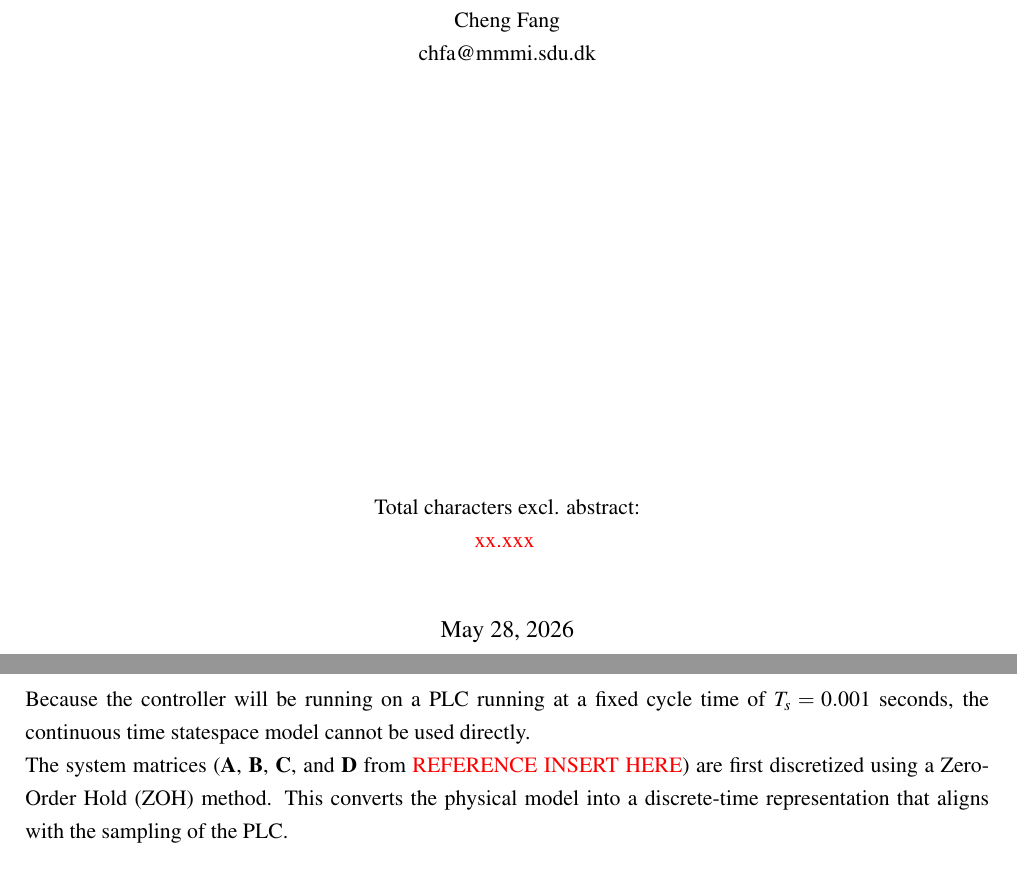
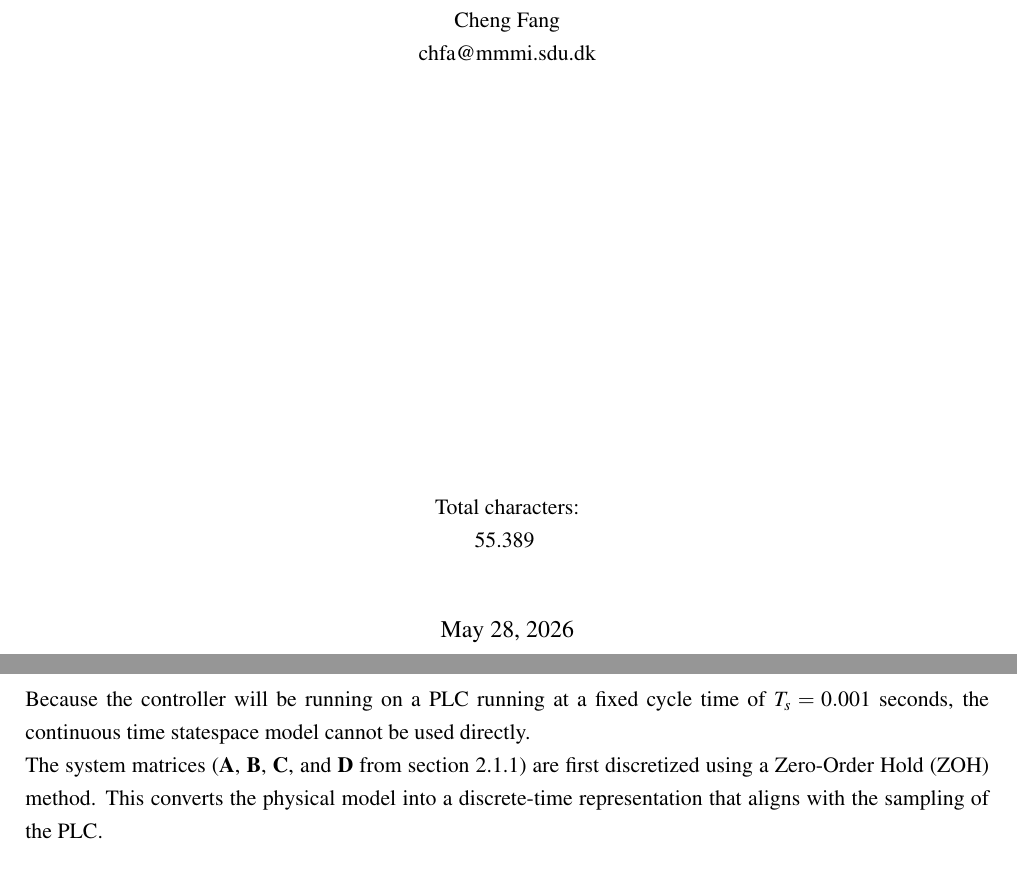
Before and after one commit to Noah091213/Semester-project-4-Inverted-pendulum, a LaTeX thesis (latexRapport4/main.tex, which reads latexRapport4/03_control_theroy.tex): two parts of pages 1 and 10 of 32, joined at a grey line, cut so that both start at the same text. Compiled offline with pdfLaTeX.

Commit message:
updated urls

```diff
--- a/latexRapport4/03_control_theroy.tex
+++ b/latexRapport4/03_control_theroy.tex
@@ -7,7 +7,7 @@ One way to stabilize the inverted pendulum in its upward position, is a Linear Q
 
 \subsection{Discretization for PLC}
 Because the controller will be running on a PLC running at a fixed cycle time of $T_s = 0.001$ seconds, the continuous time statespace model cannot be used directly.\newline
-The system matrices ($\textbf{A}$, $\textbf{B}$, $\textbf{C}$, and $\textbf{D}$ from \alert{REFERENCE INSERT HERE}) are first discretized using a Zero-Order Hold (ZOH) method. This converts the physical model into a discrete-time representation that aligns with the sampling of the PLC.
+The system matrices ($\textbf{A}$, $\textbf{B}$, $\textbf{C}$, and $\textbf{D}$ from section \ref{Newton Euler Modelling}) are first discretized using a Zero-Order Hold (ZOH) method. This converts the physical model into a discrete-time representation that aligns with the sampling of the PLC.
 
 \subsection{The Cost Function and Weighting Matrices}
 The discrete LQR algorithm computes an optimal gain vector ($\textbf{K}$) by minimizing the discrete quadratic cost function ($J$):
--- a/latexRapport4/main.tex
+++ b/latexRapport4/main.tex
@@ -84,8 +84,8 @@ showframe=false
 		chfa@mmmi.sdu.dk \par
 
 		\vfill
-		Total characters excl. abstract: \\
-		\alert{xx.xxx}
+		Total characters: \\
+		55.389
 		\vspace{1cm}
 
 		{\large \today} % Date
```
Also changed, not shown: latexRapport4/02_system_modeling.tex (+1 -1 lines), latexRapport4/A_taskdistribution.tex (+2 -2 lines).
